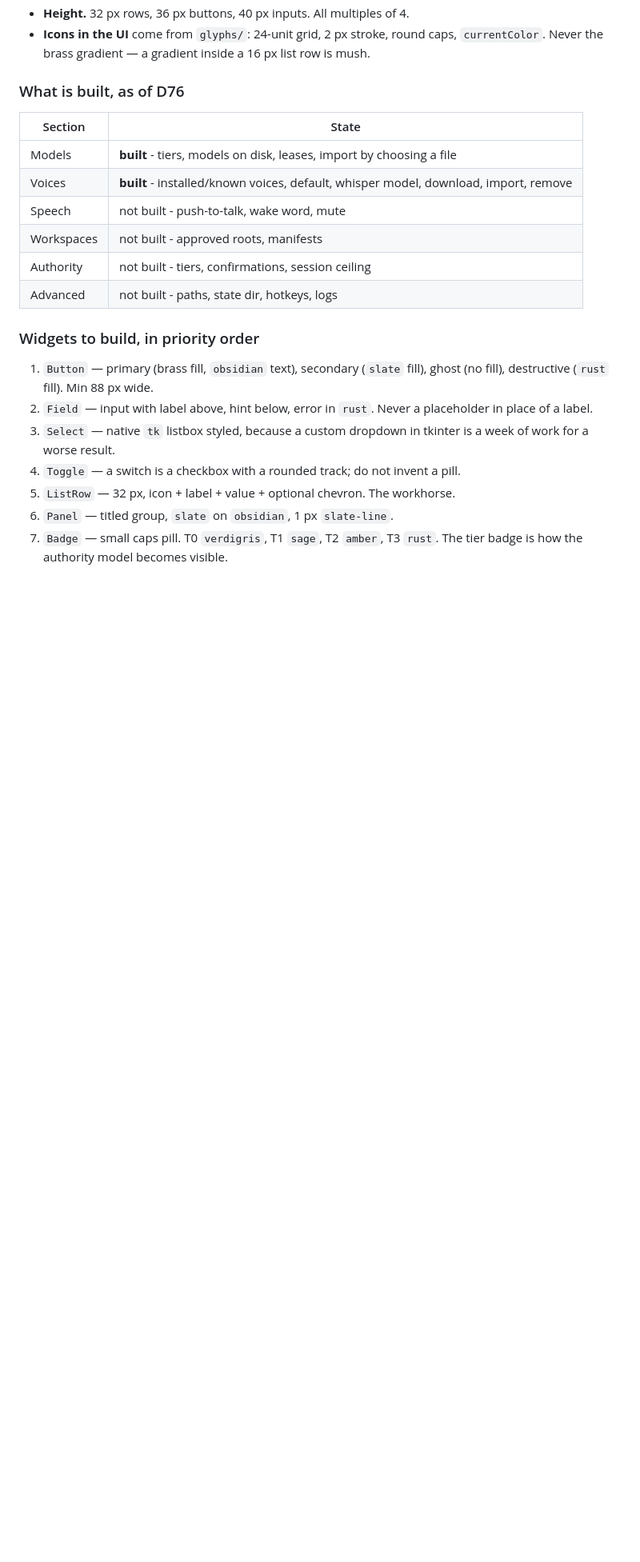
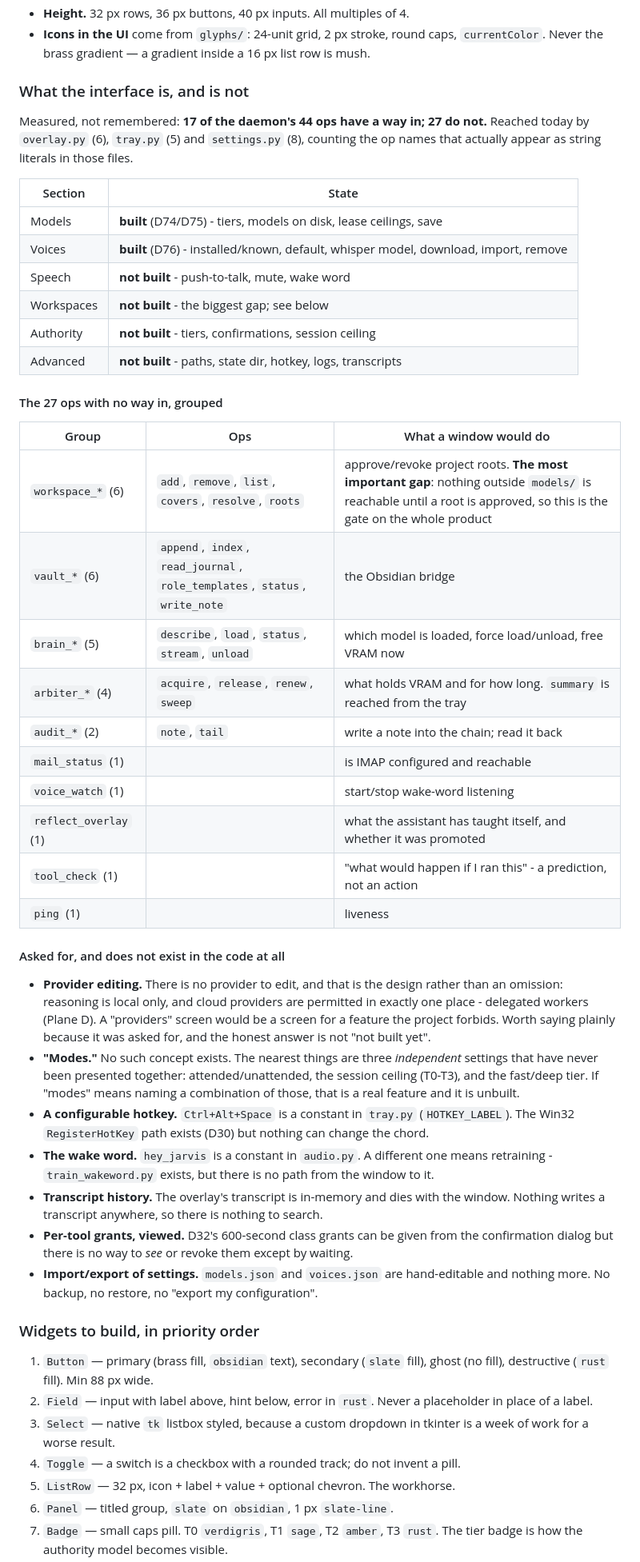
Before and after one commit to jarbcs1-prog/butleroy, a Markdown page: brand/README.md, the part around the change. Shown at 80% size. GitHub-like rendering; blank space fills up the shorter version.

Commit message:
docs: measure the GUI gap instead of estimating it
17 of the daemon's 44 ops have a way in; 27 do not. Counted by finding the op names
that actually appear as string literals in overlay.py, tray.py and settings.py,
rather than by reading the files and remembering.

The first two attempts at this count were wrong, both by being too narrow:

  - it looked for _call("...") and missed call("...") and self.call("..."),
    reporting 33 unreachable;
  - then it looked for exact op keys and missed the dotted spelling the callers
    actually use ("audit.verify" for the op audit_verify), which made the tray menu
    look like five stubs when all five call the daemon.

That is the third time this session a too-narrow check produced a confident wrong
answer - the same failure the decisions-log regex made twice. Recording it because
the lesson is not "write better regexes", it is that a check which under-matches
does not fail, it reports.

Also records what was asked for and does not exist at all, which is a different
category from "not built yet":

  - provider editing: there is no provider, by design - reasoning is local only.
  - "modes": no such concept. Nearest are three independent settings.
  - the hotkey is a constant; the wake word is a constant.
  - no transcript history, no way to see or revoke a 600s grant, no settings
    import/export.

The workspaces group is the most important gap and is named as such: nothing outside
models/ is reachable until a root is approved, so it gates the product.

```diff
--- a/brand/README.md
+++ b/brand/README.md
@@ -205,16 +205,58 @@ once. What they must obey:
   `currentColor`. Never the brass gradient — a gradient inside a 16 px list row is
   mush.
 
-### What is built, as of D76
+### What the interface is, and is not
+
+Measured, not remembered: **17 of the daemon's 44 ops have a way in; 27 do not.**
+Reached today by `overlay.py` (6), `tray.py` (5) and `settings.py` (8), counting the
+op names that actually appear as string literals in those files.
 
 | Section | State |
 |---|---|
-| Models | **built** - tiers, models on disk, leases, import by choosing a file |
-| Voices | **built** - installed/known voices, default, whisper model, download, import, remove |
-| Speech | not built - push-to-talk, wake word, mute |
-| Workspaces | not built - approved roots, manifests |
-| Authority | not built - tiers, confirmations, session ceiling |
-| Advanced | not built - paths, state dir, hotkeys, logs |
+| Models | **built** (D74/D75) - tiers, models on disk, lease ceilings, save |
+| Voices | **built** (D76) - installed/known, default, whisper model, download, import, remove |
+| Speech | **not built** - push-to-talk, mute, wake word |
+| Workspaces | **not built** - the biggest gap; see below |
+| Authority | **not built** - tiers, confirmations, session ceiling |
+| Advanced | **not built** - paths, state dir, hotkey, logs, transcripts |
+
+#### The 27 ops with no way in, grouped
+
+| Group | Ops | What a window would do |
+|---|---|---|
+| `workspace_*` (6) | `add`, `remove`, `list`, `covers`, `resolve`, `roots` | approve/revoke project roots. **The most important gap**: nothing outside `models/` is reachable until a root is approved, so this is the gate on the whole product |
+| `vault_*` (6) | `append`, `index`, `read_journal`, `role_templates`, `status`, `write_note` | the Obsidian bridge |
+| `brain_*` (5) | `describe`, `load`, `status`, `stream`, `unload` | which model is loaded, force load/unload, free VRAM now |
+| `arbiter_*` (4) | `acquire`, `release`, `renew`, `sweep` | what holds VRAM and for how long. `summary` is reached from the tray |
+| `audit_*` (2) | `note`, `tail` | write a note into the chain; read it back |
+| `mail_status` (1) | | is IMAP configured and reachable |
+| `voice_watch` (1) | | start/stop wake-word listening |
+| `reflect_overlay` (1) | | what the assistant has taught itself, and whether it was promoted |
+| `tool_check` (1) | | "what would happen if I ran this" - a prediction, not an action |
+| `ping` (1) | | liveness |
+
+#### Asked for, and does not exist in the code at all
+
+- **Provider editing.** There is no provider to edit, and that is the design rather
+  than an omission: reasoning is local only, and cloud providers are permitted in
+  exactly one place - delegated workers (Plane D). A "providers" screen would be a
+  screen for a feature the project forbids. Worth saying plainly because it was asked
+  for, and the honest answer is not "not built yet".
+- **"Modes."** No such concept exists. The nearest things are three *independent*
+  settings that have never been presented together: attended/unattended, the session
+  ceiling (T0-T3), and the fast/deep tier. If "modes" means naming a combination of
+  those, that is a real feature and it is unbuilt.
+- **A configurable hotkey.** `Ctrl+Alt+Space` is a constant in `tray.py`
+  (`HOTKEY_LABEL`). The Win32 `RegisterHotKey` path exists (D30) but nothing can
+  change the chord.
+- **The wake word.** `hey_jarvis` is a constant in `audio.py`. A different one means
+  retraining - `train_wakeword.py` exists, but there is no path from the window to it.
+- **Transcript history.** The overlay's transcript is in-memory and dies with the
+  window. Nothing writes a transcript anywhere, so there is nothing to search.
+- **Per-tool grants, viewed.** D32's 600-second class grants can be given from the
+  confirmation dialog but there is no way to *see* or revoke them except by waiting.
+- **Import/export of settings.** `models.json` and `voices.json` are hand-editable and
+  nothing more. No backup, no restore, no "export my configuration".
 
 ### Widgets to build, in priority order
 
```
